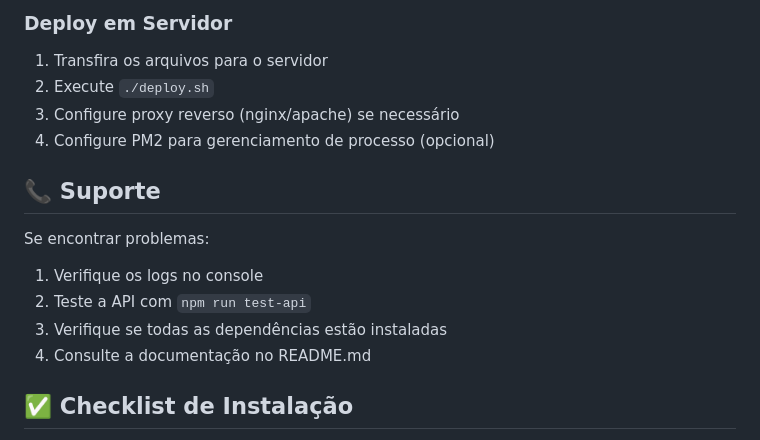
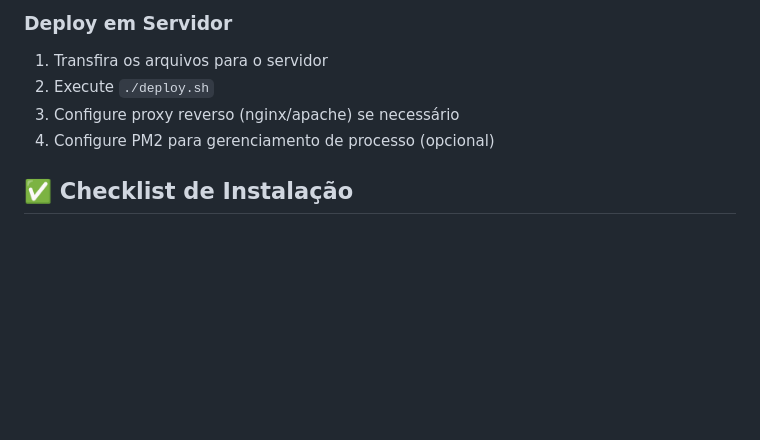
Before and after one commit to NatanLuz/amazon_scraper_fullstackAPI, a Markdown page: INSTALACAO.md, the part around the change. Drawn GitHub-style; blank space fills up the shorter version.

Commit message:
Atualizando o readme
Removed support section with troubleshooting steps from installation guide.

```diff
--- a/INSTALACAO.md
+++ b/INSTALACAO.md
@@ -196,15 +196,6 @@ npm start
 3. Configure proxy reverso (nginx/apache) se necessário
 4. Configure PM2 para gerenciamento de processo (opcional)
 
-## 📞 Suporte
-
-Se encontrar problemas:
-
-1. Verifique os logs no console
-2. Teste a API com `npm run test-api`
-3. Verifique se todas as dependências estão instaladas
-4. Consulte a documentação no README.md
-
 ## ✅ Checklist de Instalação
 
 - [ ] Node.js instalado
```
